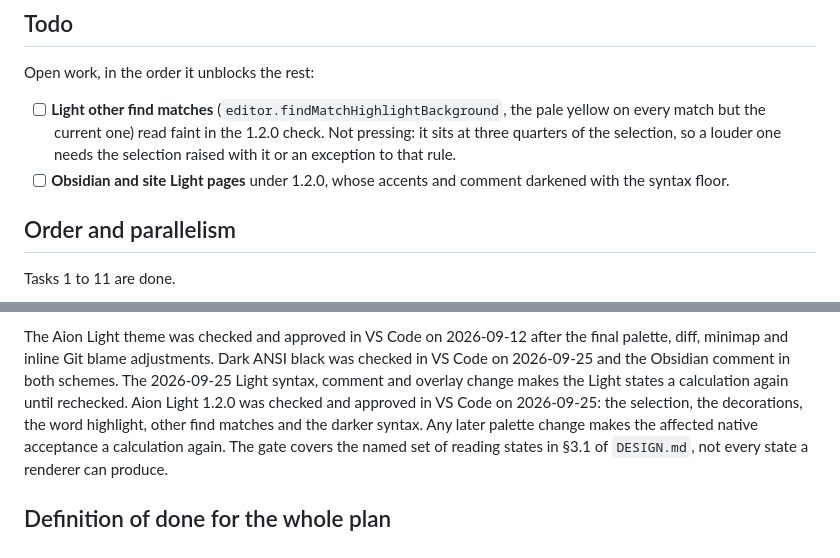
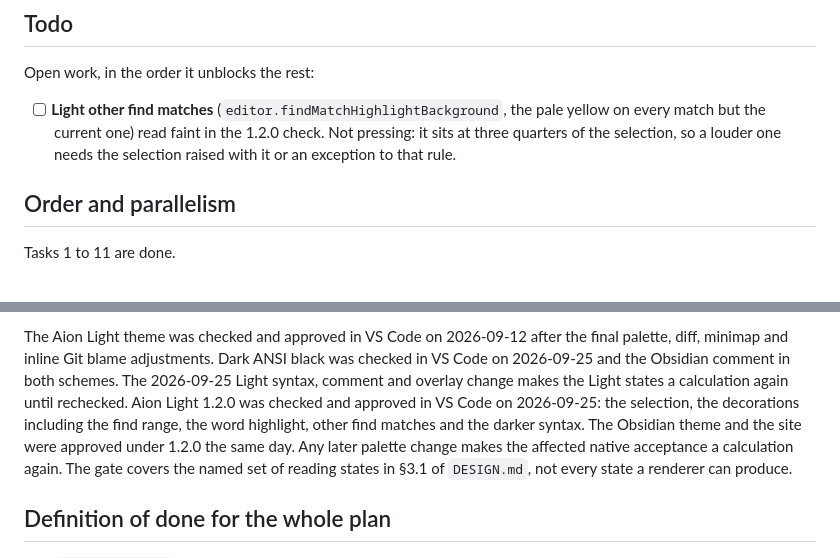
Before and after one commit to sltsh/aion, a Markdown page: PLAN.md, 2 parts joined by grey strips. GitHub-like rendering.

Commit message:
Record Obsidian and site approval under 1.2.0
Claude-Session: https://claude.ai/code/session_01DePnWr6S8yEnUkk87NbcvT

```diff
--- a/PLAN.md
+++ b/PLAN.md
@@ -474,8 +474,6 @@ Open work, in the order it unblocks the rest:
       on every match but the current one) read faint in the 1.2.0 check. Not pressing: it
       sits at three quarters of the selection, so a louder one needs the selection raised
       with it or an exception to that rule.
-- [ ] **Obsidian and site Light pages** under 1.2.0, whose accents and comment darkened
-      with the syntax floor.
 
 ## Order and parallelism
 
@@ -503,7 +501,9 @@ palette, diff, minimap and inline Git blame adjustments. Dark ANSI black was che
 VS Code on 2026-09-25 and the Obsidian comment in both schemes. The 2026-09-25 Light
 syntax, comment and overlay change makes the Light states a calculation again until
 rechecked. Aion Light 1.2.0 was checked and approved in VS Code on 2026-09-25: the
-selection, the decorations, the word highlight, other find matches and the darker syntax.
+selection, the decorations including the find range, the word highlight, other find
+matches and the darker syntax. The Obsidian theme and the site were approved under 1.2.0
+the same day.
 Any later palette change makes
 the affected native acceptance a calculation again. The gate covers the named set of
 reading states in §3.1 of `DESIGN.md`, not every state a renderer can produce.
```
